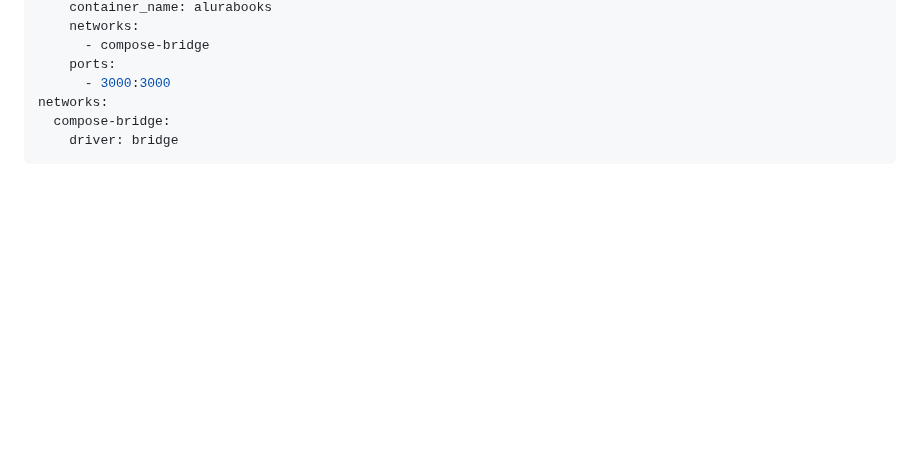
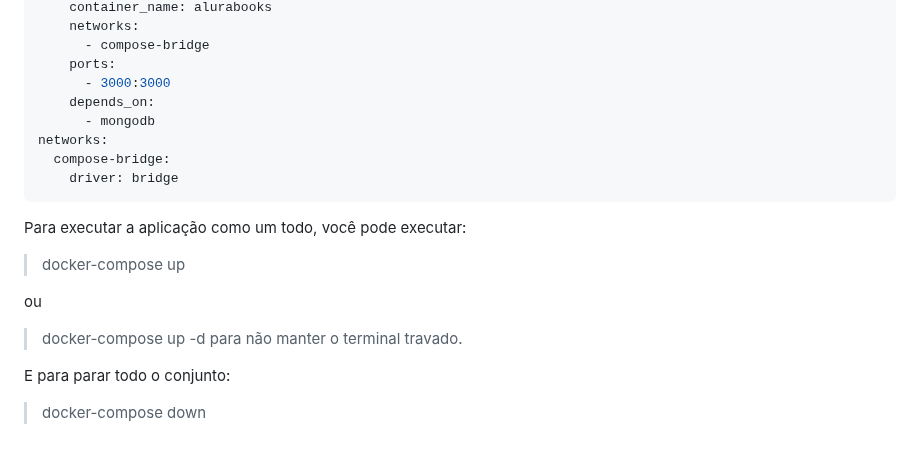
Before and after one commit to williampilger/tutoriais, a Markdown page: docker.md, the part around the change. GitHub-like rendering; blank space fills up the shorter version.

````diff
--- a/docker.md
+++ b/docker.md
@@ -110,7 +110,19 @@ services:
       - compose-bridge
     ports:
       - 3000:3000
+    depends_on:
+      - mongodb
 networks:
   compose-bridge:
     driver: bridge
 ```
+
+Para executar a aplicação como um todo, você pode executar:
+> docker-compose up
+
+ou
+> docker-compose up -d
+para não manter o terminal travado.
+
+E para parar todo o conjunto:
+> docker-compose down
````
